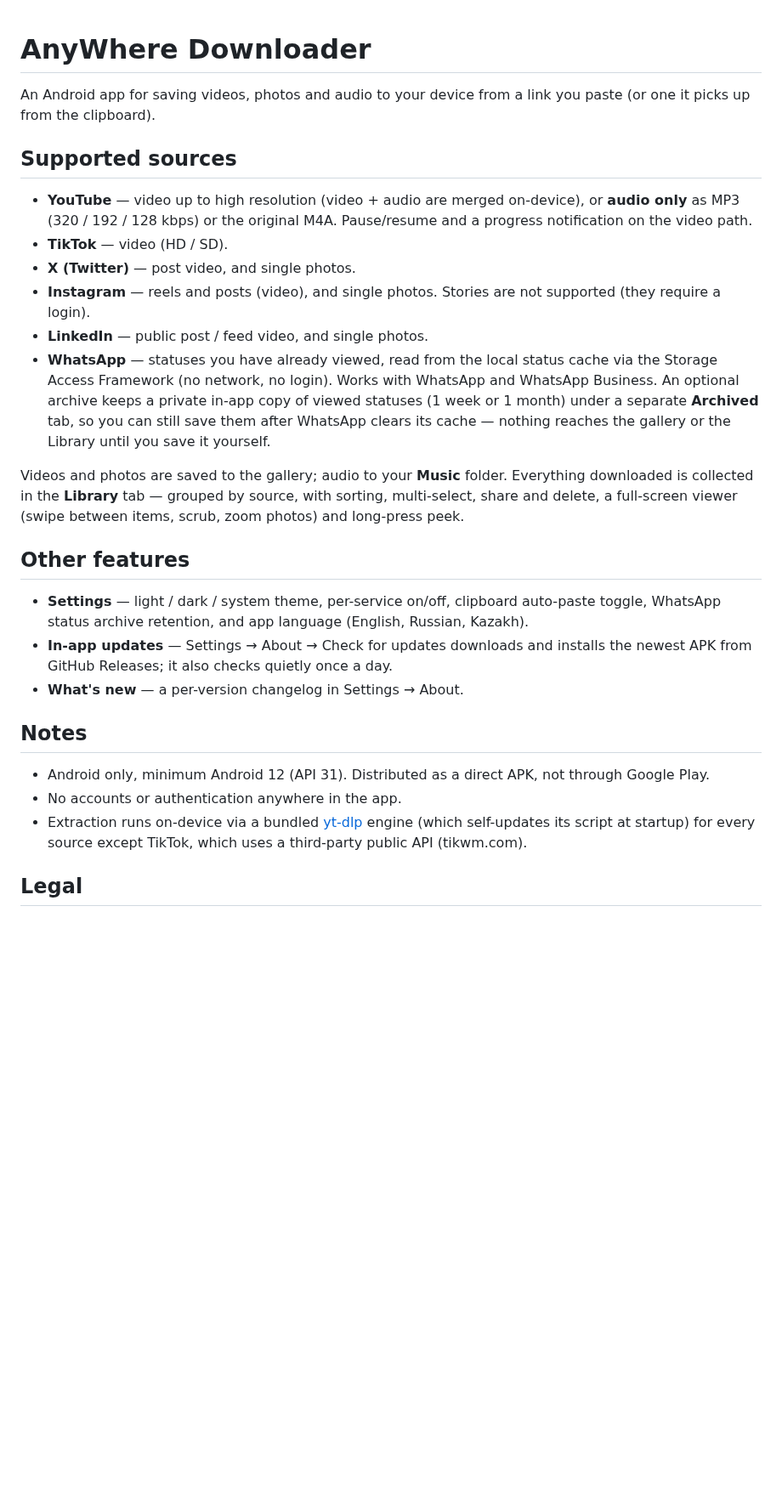
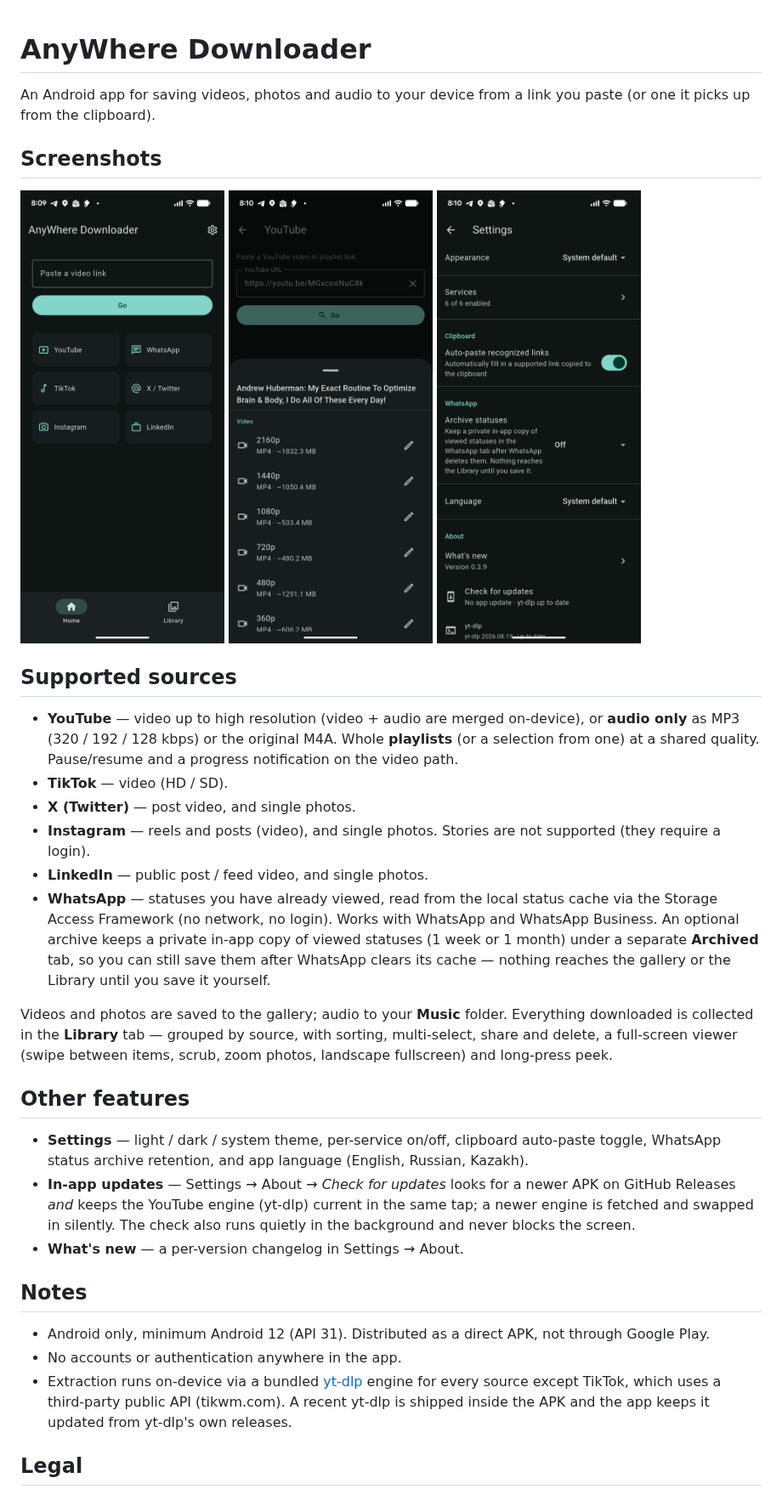
Before and after one commit to anbrikzone/AnyWhereDownloader, a Markdown page: README.md, the part around the change. Shown at 85% size. Drawn GitHub-style; pictures changed too: docs/screenshots/home.png (added), docs/screenshots/settings.png (added), docs/screenshots/youtube-formats.png (added); blank space fills up the shorter version.

Commit message:
README: refresh feature list, add app screenshots
- Add docs/screenshots/ (home, YouTube quality picker, Settings) and a
  Screenshots section.
- YouTube: mention playlist downloads.
- In-app updates: describe the combined app + yt-dlp check and that it's
  background / non-blocking.
- Note that a recent yt-dlp is bundled in the APK.

```diff
--- a/README.md
+++ b/README.md
@@ -3,11 +3,20 @@
 An Android app for saving videos, photos and audio to your device from a link you
 paste (or one it picks up from the clipboard).
 
+## Screenshots
+
+<p>
+  <img src="docs/screenshots/home.png" width="240" alt="Home screen with the paste-a-link bar and the six source tiles" />
+  <img src="docs/screenshots/youtube-formats.png" width="240" alt="YouTube screen showing the quality picker for a video" />
+  <img src="docs/screenshots/settings.png" width="240" alt="Settings screen with theme, services, language and update options" />
+</p>
+
 ## Supported sources
 
 - **YouTube** — video up to high resolution (video + audio are merged on-device),
-  or **audio only** as MP3 (320 / 192 / 128 kbps) or the original M4A. Pause/resume
-  and a progress notification on the video path.
+  or **audio only** as MP3 (320 / 192 / 128 kbps) or the original M4A. Whole
+  **playlists** (or a selection from one) at a shared quality. Pause/resume and a
+  progress notification on the video path.
 - **TikTok** — video (HD / SD).
 - **X (Twitter)** — post video, and single photos.
 - **Instagram** — reels and posts (video), and single photos. Stories are not
@@ -23,15 +32,17 @@ paste (or one it picks up from the clipboard).
 Videos and photos are saved to the gallery; audio to your **Music** folder.
 Everything downloaded is collected in the **Library** tab — grouped by source, with
 sorting, multi-select, share and delete, a full-screen viewer (swipe between items,
-scrub, zoom photos) and long-press peek.
+scrub, zoom photos, landscape fullscreen) and long-press peek.
 
 ## Other features
 
 - **Settings** — light / dark / system theme, per-service on/off, clipboard
   auto-paste toggle, WhatsApp status archive retention, and app language
   (English, Russian, Kazakh).
-- **In-app updates** — Settings → About → Check for updates downloads and installs
-  the newest APK from GitHub Releases; it also checks quietly once a day.
+- **In-app updates** — Settings → About → *Check for updates* looks for a newer
+  APK on GitHub Releases *and* keeps the YouTube engine (yt-dlp) current in the
+  same tap; a newer engine is fetched and swapped in silently. The check also runs
+  quietly in the background and never blocks the screen.
 - **What's new** — a per-version changelog in Settings → About.
 
 ## Notes
@@ -40,8 +51,9 @@ scrub, zoom photos) and long-press peek.
   through Google Play.
 - No accounts or authentication anywhere in the app.
 - Extraction runs on-device via a bundled [yt-dlp](https://github.com/yt-dlp/yt-dlp)
-  engine (which self-updates its script at startup) for every source except TikTok,
-  which uses a third-party public API (tikwm.com).
+  engine for every source except TikTok, which uses a third-party public API
+  (tikwm.com). A recent yt-dlp is shipped inside the APK and the app keeps it
+  updated from yt-dlp's own releases.
 
 ## Legal
 
```
